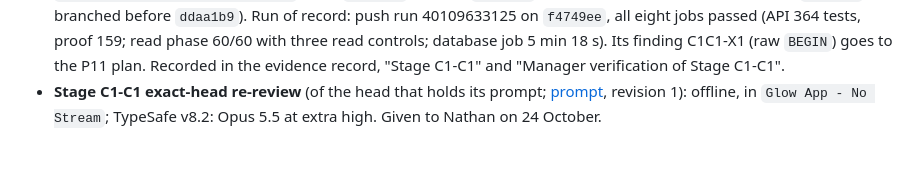
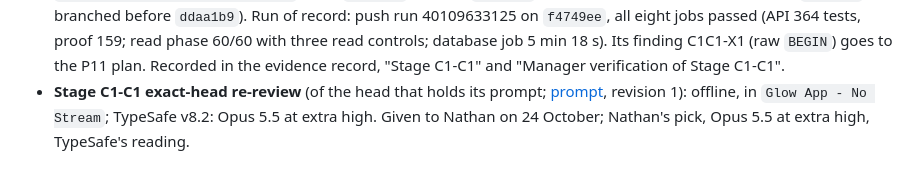
Before and after one commit to amthorn78/glow-dating-app, a Markdown page: docs/planning/p06-2-chat-integration.md, the part around the change. Drawn GitHub-style.

```diff
--- a/docs/planning/p06-2-chat-integration.md
+++ b/docs/planning/p06-2-chat-integration.md
@@ -488,4 +488,4 @@ C1 ran from its prompt's revision 2 (integrated by fast-forward to `13acf7a`; ru
 - **Stage C1 implementation** (the server and the contracts under OD-45; [prompt](../ephemeral/2026-10-24-p06-2-stage-c1-implementation-prompt.md)): offline, in `Glow App - No Stream`. Revision 1 (TypeSafe v8.2: Opus 5.5 at extra high) went to the Dev Manager with this brief's revision 12; [DM-22](../continuity/dev-manager/reviews/2026-10-24-dm-22-p06-2-stage-c-read.md) approved it with conditions, and it does not run. **Revision 2** applies DM-22's conditions as written, so it needs no further read (DM-03 G2); TypeSafe v8.2: Opus 5.5 at extra high. Given to Nathan on 24 October. **Done** (24 October; Nathan's pick not recorded): all thirteen items, no departure, migration or dependency. Branch `claude/gallant-bardeen-k6xjwf`, code `91c3945`, records `13acf7a`; the manager branch fast-forwarded to it. Run of record: push run 40064952123 on `91c3945`, all eight jobs passed (API 361 tests; read phase 58/58; database job 7 min 34 s of 30). The order is `(delivered_at, sequence)` of each message's `message_submitted` event; its assumption on concurrent deliverers goes to the exact-head review (the manager's observation 1). Recorded in the evidence record, "Stage C1" and "Manager verification of Stage C1".
 - **Stage C1 exact-head review** (of the head that holds its prompt; [prompt](../ephemeral/2026-10-24-p06-2-stage-c1-review-prompt.md), revision 1): offline, in `Glow App - No Stream`; TypeSafe v8.2: Fable 5.1 at max. Given to Nathan on 24 October. It is the only security reading of C1 (OD-41). **Done** (24 October; Nathan's pick not recorded): **changes required**, with three should-fix findings and nine nits. Findings 1 (the reads' transactions not durable) and 2 (two record sentences) are in correction classes; nothing is blocking. Recorded in the evidence record, "Exact-head review of Stage C1", with the dispositions; findings 1, 2, 5 to 10 go to C1-C1, and 3, 4, 11 and 12 to the P11 plan.
 - **Stage C1-C1** (the correction pass after C1's exact-head review: findings 1, 2, 5 to 10 and C1-X1; [prompt](../ephemeral/2026-10-24-p06-2-stage-c1-c1-correction-prompt.md), revision 1): offline, in `Glow App - No Stream`; TypeSafe v8.2: Opus 5.5 at high. Given to Nathan on 24 October. **Done** (24 October; Nathan's pick not recorded): all six items, no departure, no contract, migration or dependency change. Branch `claude/youthful-faraday-dakcvg`, code `f4749ee`, records `bdd2043`; merged into the manager branch at `8b210ec` (it branched before `ddaa1b9`). Run of record: push run 40109633125 on `f4749ee`, all eight jobs passed (API 364 tests, proof 159; read phase 60/60 with three read controls; database job 5 min 18 s). Its finding C1C1-X1 (raw `BEGIN`) goes to the P11 plan. Recorded in the evidence record, "Stage C1-C1" and "Manager verification of Stage C1-C1".
-- **Stage C1-C1 exact-head re-review** (of the head that holds its prompt; [prompt](../ephemeral/2026-10-24-p06-2-stage-c1-c1-review-prompt.md), revision 1): offline, in `Glow App - No Stream`; TypeSafe v8.2: Opus 5.5 at extra high. Given to Nathan on 24 October.
+- **Stage C1-C1 exact-head re-review** (of the head that holds its prompt; [prompt](../ephemeral/2026-10-24-p06-2-stage-c1-c1-review-prompt.md), revision 1): offline, in `Glow App - No Stream`; TypeSafe v8.2: Opus 5.5 at extra high. Given to Nathan on 24 October; Nathan's pick, Opus 5.5 at extra high, TypeSafe's reading.
```
Also changed, not shown: docs/ephemeral/2026-10-24-p06-2-stage-c1-c1-review-prompt.md (+1 -1 lines).
